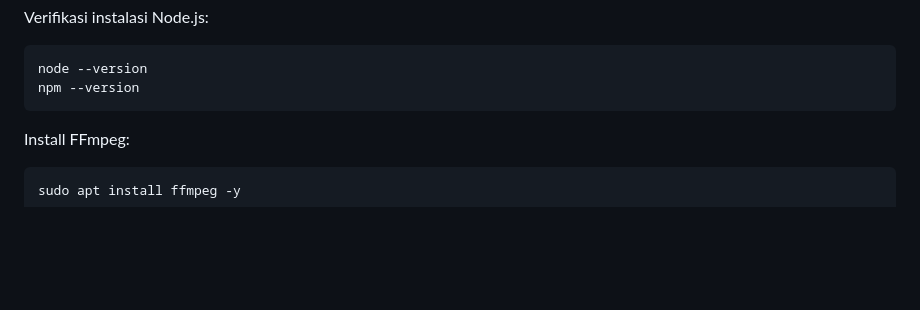
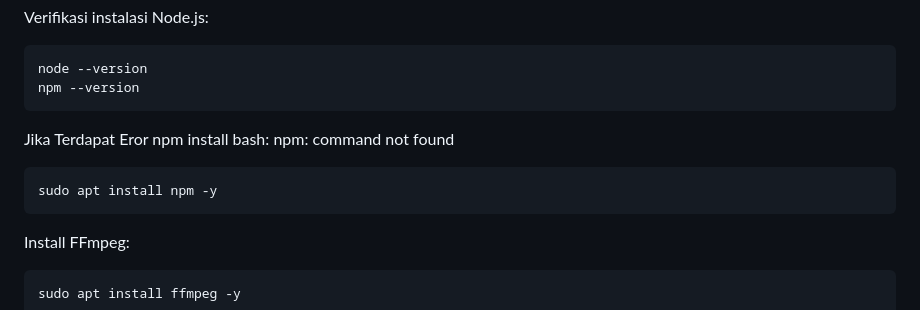
Before and after one commit to gugunextra/streamflow, a Markdown page: README.md, the part around the change. Drawn GitHub-style; blank space fills up the shorter version.

````diff
--- a/README.md
+++ b/README.md
@@ -53,7 +53,10 @@ Verifikasi instalasi Node.js:
 node --version
 npm --version
 ```
-
+Jika Terdapat Eror npm install bash: npm: command not found
+```
+sudo apt install npm -y
+```
 Install FFmpeg:
 ```bash
 sudo apt install ffmpeg -y
````
